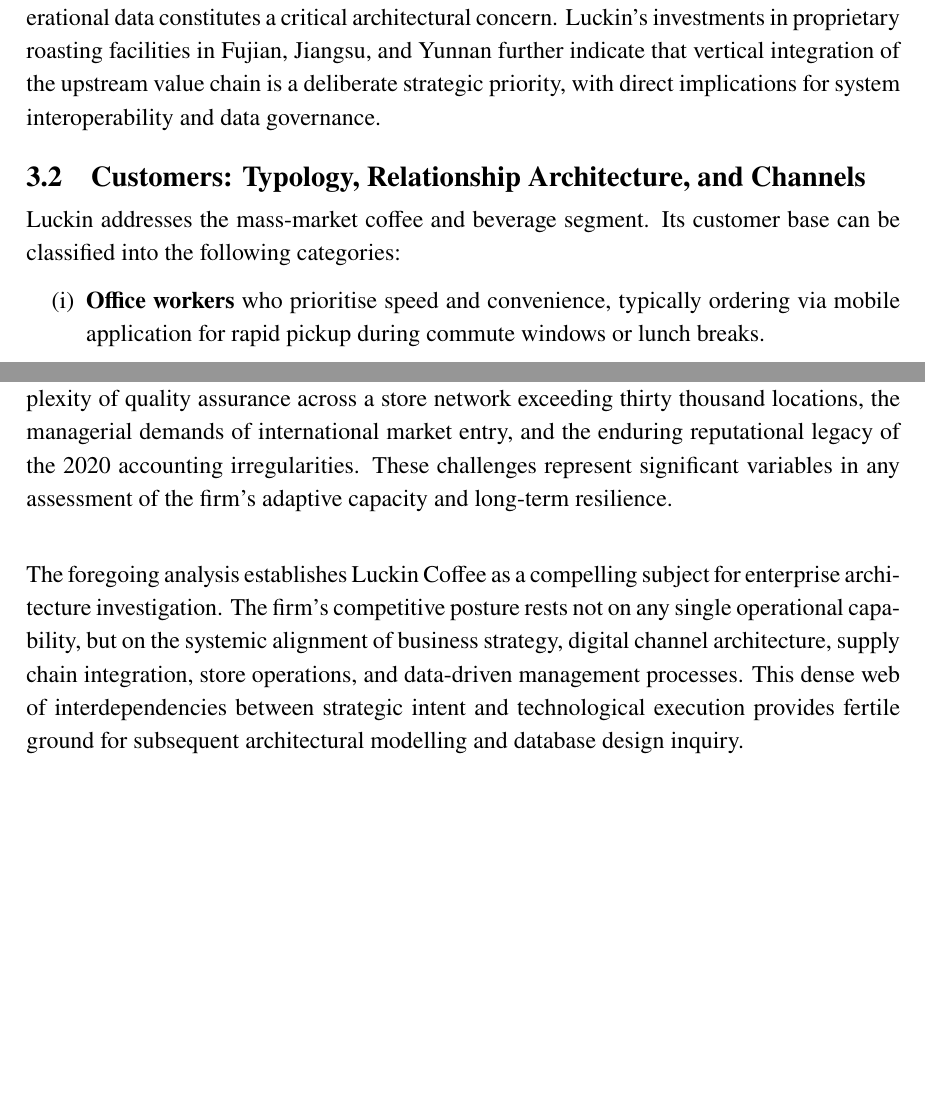
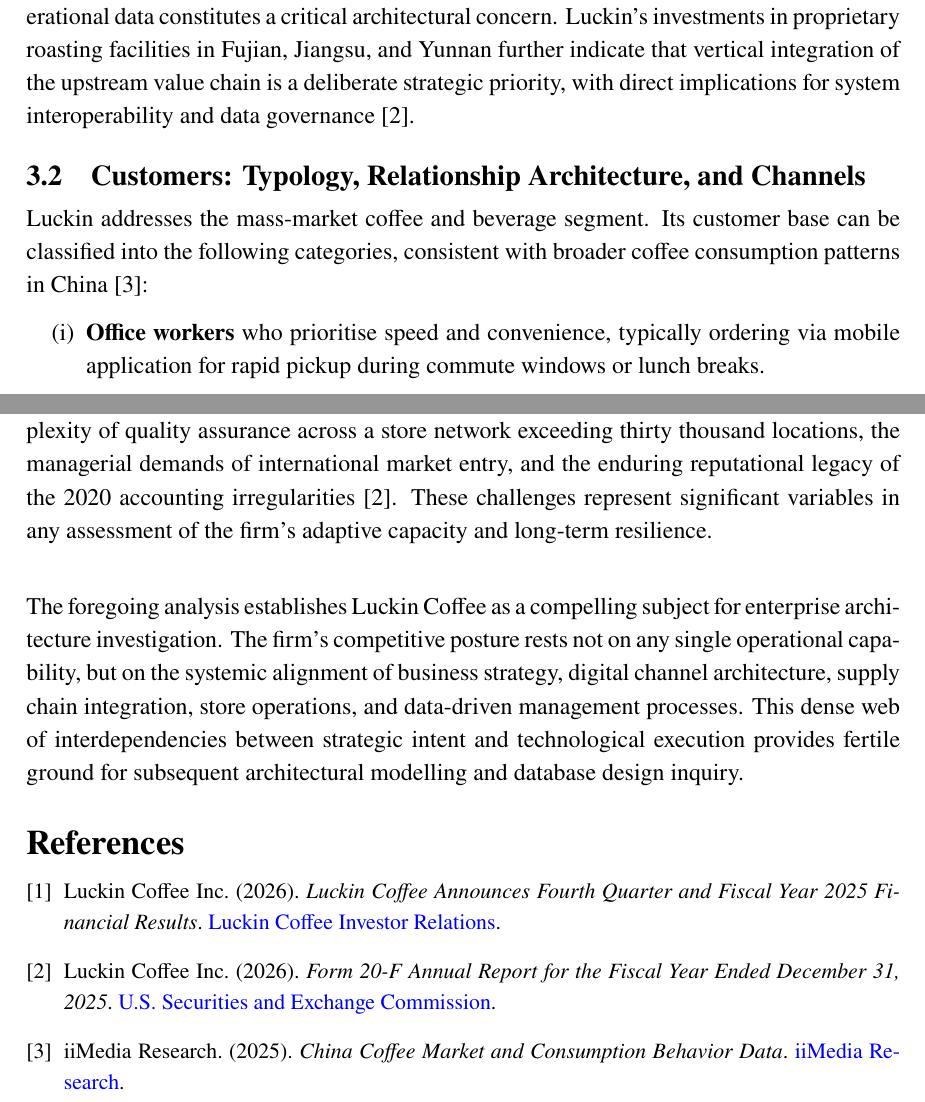
Before and after one commit to krustd/EA_Class, a LaTeX document (Seminar1/Seminar1.tex): two parts of pages 5 and 8 of 8, joined at a grey line, cut so that both start at the same text, the shorter picture padded with empty space. Compiled offline with XeLaTeX.

Commit message:
Change some docs

```diff
--- a/Seminar1/Seminar1.tex
+++ b/Seminar1/Seminar1.tex
@@ -144,11 +144,11 @@
   \item \textbf{Downstream and institutional stakeholders:} end consumers, corporate clients, landlords and property lessors, equity investors and debt holders, financial regulators (including the U.S.\ Securities and Exchange Commission, given the company's continued reporting obligations under Form~20-F), and the local communities in which stores operate.
 \end{itemize}
 
-From an enterprise architecture perspective, the integration of supply chain management systems, warehouse management systems, order management platforms, and store-level operational data constitutes a critical architectural concern. Luckin's investments in proprietary roasting facilities in Fujian, Jiangsu, and Yunnan further indicate that vertical integration of the upstream value chain is a deliberate strategic priority, with direct implications for system interoperability and data governance.
+From an enterprise architecture perspective, the integration of supply chain management systems, warehouse management systems, order management platforms, and store-level operational data constitutes a critical architectural concern. Luckin's investments in proprietary roasting facilities in Fujian, Jiangsu, and Yunnan further indicate that vertical integration of the upstream value chain is a deliberate strategic priority, with direct implications for system interoperability and data governance~\cite{luckin2025annual}.
 
 \subsection{Customers: Typology, Relationship Architecture, and Channels}
 
-Luckin addresses the mass-market coffee and beverage segment. Its customer base can be classified into the following categories:
+Luckin addresses the mass-market coffee and beverage segment. Its customer base can be classified into the following categories, consistent with broader coffee consumption patterns in China~\cite{iimedia2025}:
 
 \begin{enumerate}[leftmargin=*,label=(\roman*)]
   \item \textbf{Office workers} who prioritise speed and convenience, typically ordering via mobile application for rapid pickup during commute windows or lunch breaks.
@@ -236,11 +236,34 @@
   \item \textbf{Technology Investment and System Evolution:} Luckin sustains ongoing investment in its application ecosystem, warehouse management capabilities, supply chain digitisation, and operational support systems, demonstrating that the company views technology as a key competitive advantage.
 \end{enumerate}
 
-Notwithstanding these capabilities, the firm confronts several challenges relevant to the learning and growth perspective: intense price competition within the Chinese beverage market, structural cost pressures associated with delivery-dependent orders, the operational complexity of quality assurance across a store network exceeding thirty thousand locations, the managerial demands of international market entry, and the enduring reputational legacy of the 2020 accounting irregularities. These challenges represent significant variables in any assessment of the firm's adaptive capacity and long-term resilience.
+Notwithstanding these capabilities, the firm confronts several challenges relevant to the learning and growth perspective: intense price competition within the Chinese beverage market, structural cost pressures associated with delivery-dependent orders, the operational complexity of quality assurance across a store network exceeding thirty thousand locations, the managerial demands of international market entry, and the enduring reputational legacy of the 2020 accounting irregularities~\cite{luckin2025annual}. These challenges represent significant variables in any assessment of the firm's adaptive capacity and long-term resilience.
 
 % =================== CLOSING REMARK ===================
 \vspace{0.5cm}
 \noindent
 The foregoing analysis establishes Luckin Coffee as a compelling subject for enterprise architecture investigation. The firm's competitive posture rests not on any single operational capability, but on the systemic alignment of business strategy, digital channel architecture, supply chain integration, store operations, and data-driven management processes. This dense web of interdependencies between strategic intent and technological execution provides fertile ground for subsequent architectural modelling and database design inquiry.
 
+\begingroup
+\small
+\setlength{\itemsep}{0pt}
+\begin{thebibliography}{9}
+
+\bibitem{luckin2025results}
+Luckin Coffee Inc. (2026).
+\emph{Luckin Coffee Announces Fourth Quarter and Fiscal Year 2025 Financial Results}.
+\href{https://investor.luckincoffee.com/news-releases/news-release-details/luckin-coffee-announces-fourth-quarter-and-fiscal-year-2025/}{Luckin Coffee Investor Relations}.
+
+\bibitem{luckin2025annual}
+Luckin Coffee Inc. (2026).
+\emph{Form 20-F Annual Report for the Fiscal Year Ended December 31, 2025}.
+\href{https://www.sec.gov/Archives/edgar/data/1767582/000110465926035712/lk-20251231x20f.htm}{U.S. Securities and Exchange Commission}.
+
+\bibitem{iimedia2025}
+iiMedia Research. (2025).
+\emph{China Coffee Market and Consumption Behavior Data}.
+\href{https://www.iimedia.cn/c400/106703.html}{iiMedia Research}.
+
+\end{thebibliography}
+\endgroup
+
 \end{document}
```
Also changed, not shown: Seminar1/Seminar1.pdf, Seminar1/Seminar1.tex (14 more changed lines), 1 other file.
